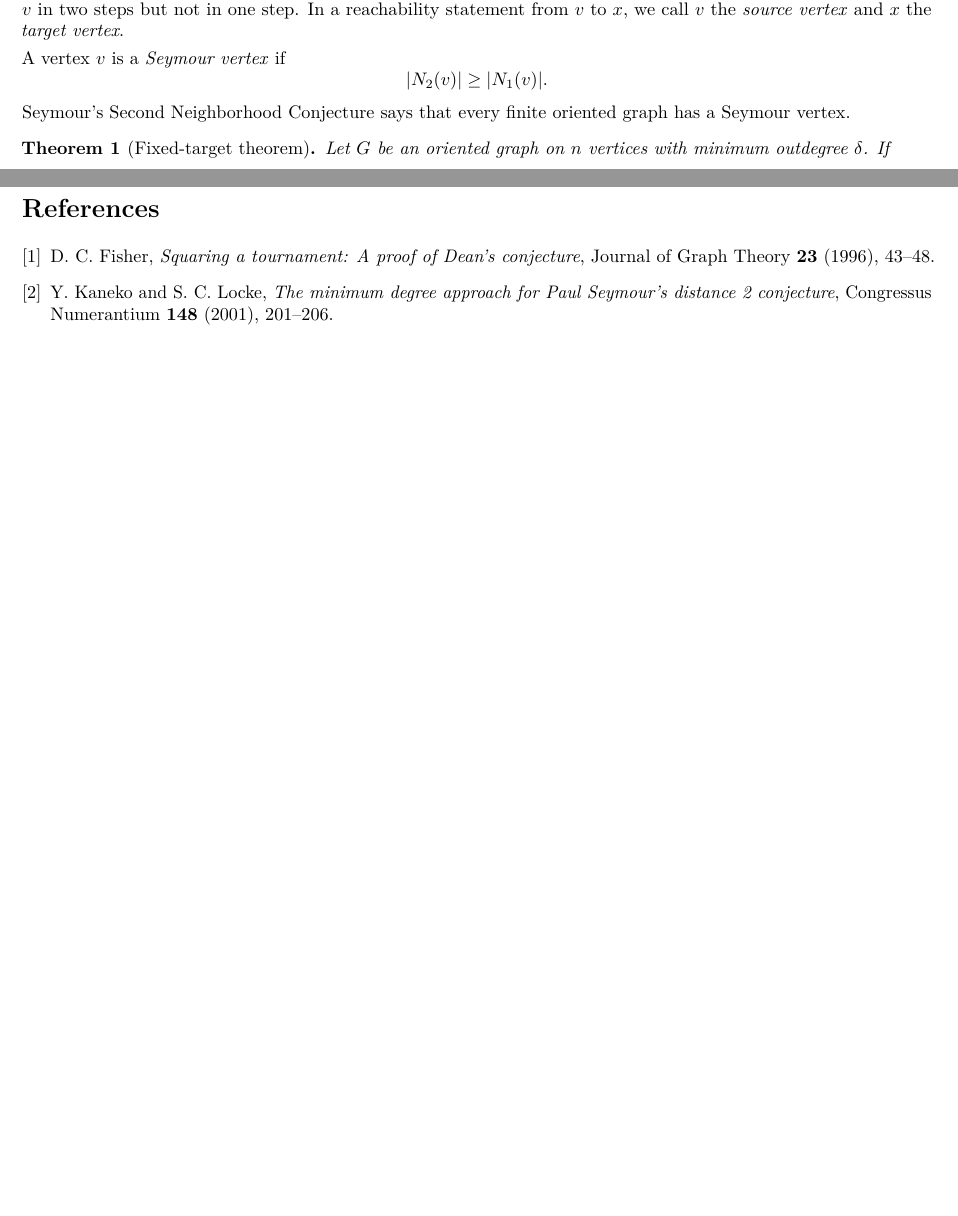
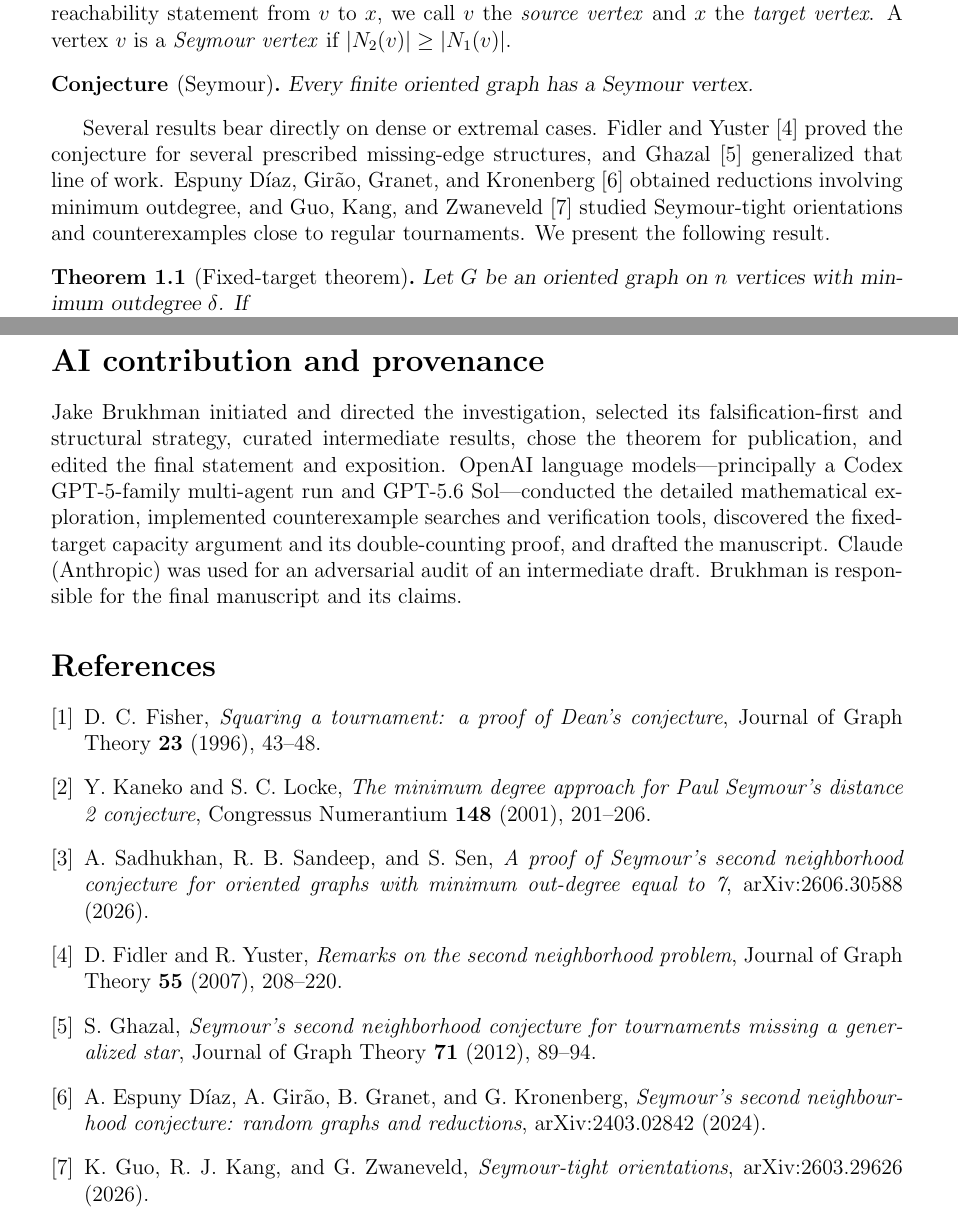
Before and after one commit to jbrukh/fixed-target-theorem, a LaTeX paper (fixed-target-theorem.tex): two parts of pages 1 and 3 of 3 before the commit and two parts of pages 2 and 5 of 5 after it, joined at a grey line, cut so that both start at the same text, the shorter picture padded with empty space. Compiled offline with pdfLaTeX.

Commit message:
Prepare theorem paper for arXiv submission

```diff
--- a/fixed-target-theorem.tex
+++ b/fixed-target-theorem.tex
@@ -17,3 +27,6 @@
 \newcommand{\NOne}{N_1}
 \newcommand{\NTwo}{N_2}
 
+\title{A dense-case theorem for Seymour's second-neighborhood conjecture}
+\author{Jake Brukhman}
+\date{9 August 2026}
@@ -24,4 +33,3 @@
 
 \hypersetup{
-  pdftitle={The Fixed-Target Theorem},
-  pdfauthor={Jake Brukhman and GPT 5.6 Sol}
+  pdftitle={A dense-case theorem for Seymour's second-neighborhood conjecture},
@@ -79,14 +92,20 @@ Direct outneighbors are excluded explicitly.  The vertex $v$ is excluded
 automatically: a path $v\to y\to v$ would be a directed $2$-cycle, which an
 oriented graph cannot contain.  Thus $\NTwo(v)$ consists exactly of the
 vertices reached from $v$ in two steps but not in one step.  In a reachability statement from $v$ to $x$, we
-call $v$ the \emph{source vertex} and $x$ the \emph{target vertex}.
+call $v$ the \emph{source vertex} and $x$ the \emph{target vertex}. A vertex $v$ is a \emph{Seymour vertex} if
+$|\NTwo(v)|\ge|\NOne(v)|.$
 
-A vertex $v$ is a \emph{Seymour vertex} if
-\[
-                         |\NTwo(v)|\ge|\NOne(v)|.
-\]
-Seymour's Second Neighborhood Conjecture says that every finite oriented graph
-has a Seymour vertex.
+\begin{conjecture}[Seymour]
+Every finite oriented graph has a Seymour vertex.
+\end{conjecture}
+
+Several results bear directly on dense or extremal cases.  Fidler and
+Yuster~\cite{FidlerYuster2007} proved the conjecture for several prescribed
+missing-edge structures, and Ghazal~\cite{Ghazal2012} generalized that line of
+work.  Espuny D\'iaz, Gir\~ao, Granet, and
+Kronenberg~\cite{EspunyDiazEtAl2024} obtained reductions involving minimum
+outdegree, and Guo, Kang, and Zwaneveld~\cite{GuoKangZwaneveld2026} studied
+Seymour-tight orientations and counterexamples close to regular tournaments. We present the following result.
 
 \begin{theorem}[Fixed-target theorem]\label{thm:fixed-target}
 Let $G$ be an oriented graph on $n$ vertices with minimum outdegree $\delta$.
@@ -251,11 +269,24 @@ a contradiction.  If $c=2$, then (5)--(7) give
 \]
 again a contradiction.  Hence $G$ has a Seymour vertex.
 
+\section*{AI contribution and provenance}
+
+Jake Brukhman initiated and directed the investigation, selected its
+falsification-first and structural strategy, curated intermediate results,
+chose the theorem for publication, and edited the final statement and
+exposition.  OpenAI language models---principally a Codex GPT-5-family
+multi-agent run and GPT-5.6 Sol---conducted the detailed mathematical
+exploration, implemented counterexample searches and verification tools,
+discovered the fixed-target capacity argument and its double-counting proof,
+and drafted the manuscript.  Claude (Anthropic) was used for an adversarial
+audit of an intermediate draft.  Brukhman is responsible for the final
+manuscript and its claims.
+
 \begin{thebibliography}{9}
 
 \bibitem{Fisher1996}
 D.~C. Fisher,
-\emph{Squaring a tournament: A proof of Dean's conjecture},
+\emph{Squaring a tournament: a proof of Dean's conjecture},
 Journal of Graph Theory \textbf{23} (1996), 43--48.
 
 \bibitem{KanekoLocke2001}
@@ -263,6 +294,33 @@ Y.~Kaneko and S.~C. Locke,
 \emph{The minimum degree approach for Paul Seymour's distance 2 conjecture},
 Congressus Numerantium \textbf{148} (2001), 201--206.
 
+\bibitem{SadhukhanSandeepSen2026}
+A.~Sadhukhan, R.~B. Sandeep, and S.~Sen,
+\emph{A proof of Seymour's second neighborhood conjecture for oriented graphs
+with minimum out-degree equal to 7},
+arXiv:2606.30588 (2026).
+
+\bibitem{FidlerYuster2007}
+D.~Fidler and R.~Yuster,
+\emph{Remarks on the second neighborhood problem},
+Journal of Graph Theory \textbf{55} (2007), 208--220.
+
+\bibitem{Ghazal2012}
+S.~Ghazal,
+\emph{Seymour's second neighborhood conjecture for tournaments missing a
+generalized star},
+Journal of Graph Theory \textbf{71} (2012), 89--94.
+
+\bibitem{EspunyDiazEtAl2024}
+A.~Espuny D\'iaz, A.~Gir\~ao, B.~Granet, and G.~Kronenberg,
+\emph{Seymour's second neighbourhood conjecture: random graphs and reductions},
+arXiv:2403.02842 (2024).
+
+\bibitem{GuoKangZwaneveld2026}
+K.~Guo, R.~J. Kang, and G.~Zwaneveld,
+\emph{Seymour-tight orientations},
+arXiv:2603.29626 (2026).
+
 \end{thebibliography}
 
 \end{document}
```
Also changed, not shown: README.md, fixed-target-theorem.pdf, fixed-target-theorem.tex (86 more changed lines).
